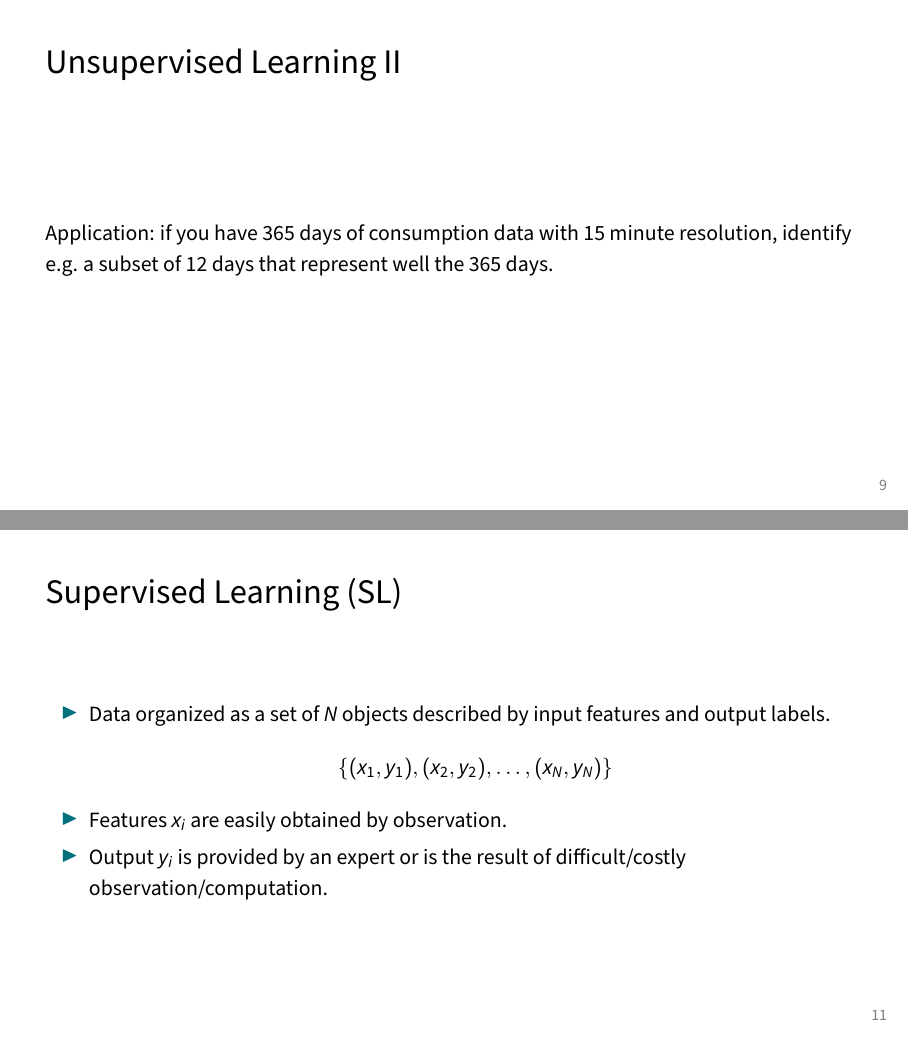
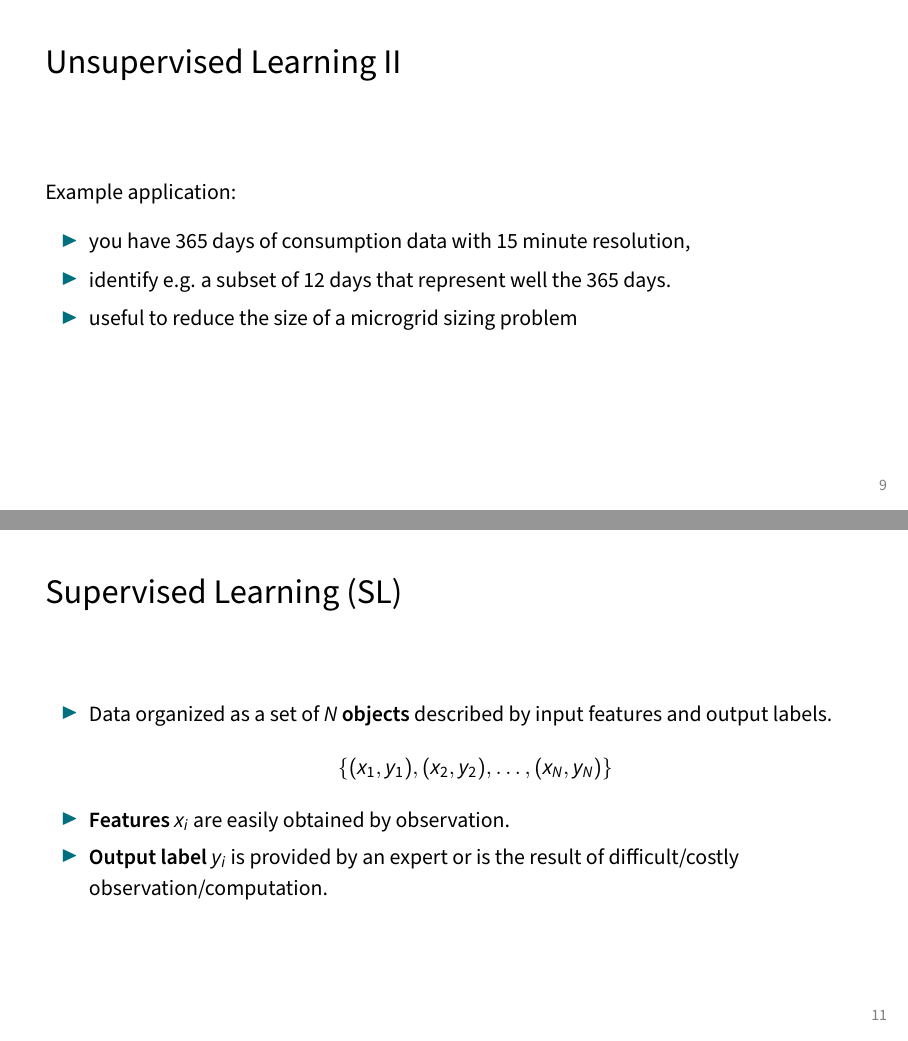
Before and after one commit to bcornelusse/DENSYS-school, LaTeX slides (Lectures/densys_ML/densys-ML.tex, which reads Lectures/densys_ML/content.tex): pages 11 and 14 of 48, joined at a grey line. Compiled offline with pdfLaTeX.

Commit message:
update slides ML

```diff
--- a/Lectures/densys_ML/content.tex
+++ b/Lectures/densys_ML/content.tex
@@ -123,7 +123,16 @@
   \end{center}
 \end{column}
 \end{columns}
-Application: if you have 365 days of consumption data with 15 minute resolution, identify e.g. a subset of 12 days that represent well the 365 days.
+Example application:
+\begin{itemize}
+  \item you have 365 days of consumption data with 15 minute resolution,
+  \item identify e.g. a subset of 12 days that represent well the 365 days.
+  \item useful to reduce the size of a microgrid sizing problem
+\end{itemize}
+
+
+
+
 \end{frame}
 
 \begin{frame}{Reinforcement Learning}
@@ -155,10 +164,10 @@ Application: if you have 365 days of consumption data with 15 minute resolution,
 
 \begin{frame}{Supervised Learning (SL)}
   \begin{itemize}
-    \item Data organized as a set of $N$ objects described by input features and output labels.
+    \item Data organized as a set of $N$ \textbf{objects} described by input features and output labels.
     $$\{(x_1, y_1), (x_2, y_2), \dots, (x_N, y_N)\} $$
-    \item Features $x_i$ are easily obtained by observation.
-    \item Output $y_i$ is provided by an expert or is the result of difficult/costly observation/computation.
+    \item \textbf{Features} $x_i$ are easily obtained by observation.
+    \item \textbf{Output label} $y_i$ is provided by an expert or is the result of difficult/costly observation/computation.
   \end{itemize}
 \end{frame}
 
```
Also changed, not shown: Lectures/densys_ML/densys-ML.pdf, Lectures/densys_ML/content.tex (10 more changed lines).
